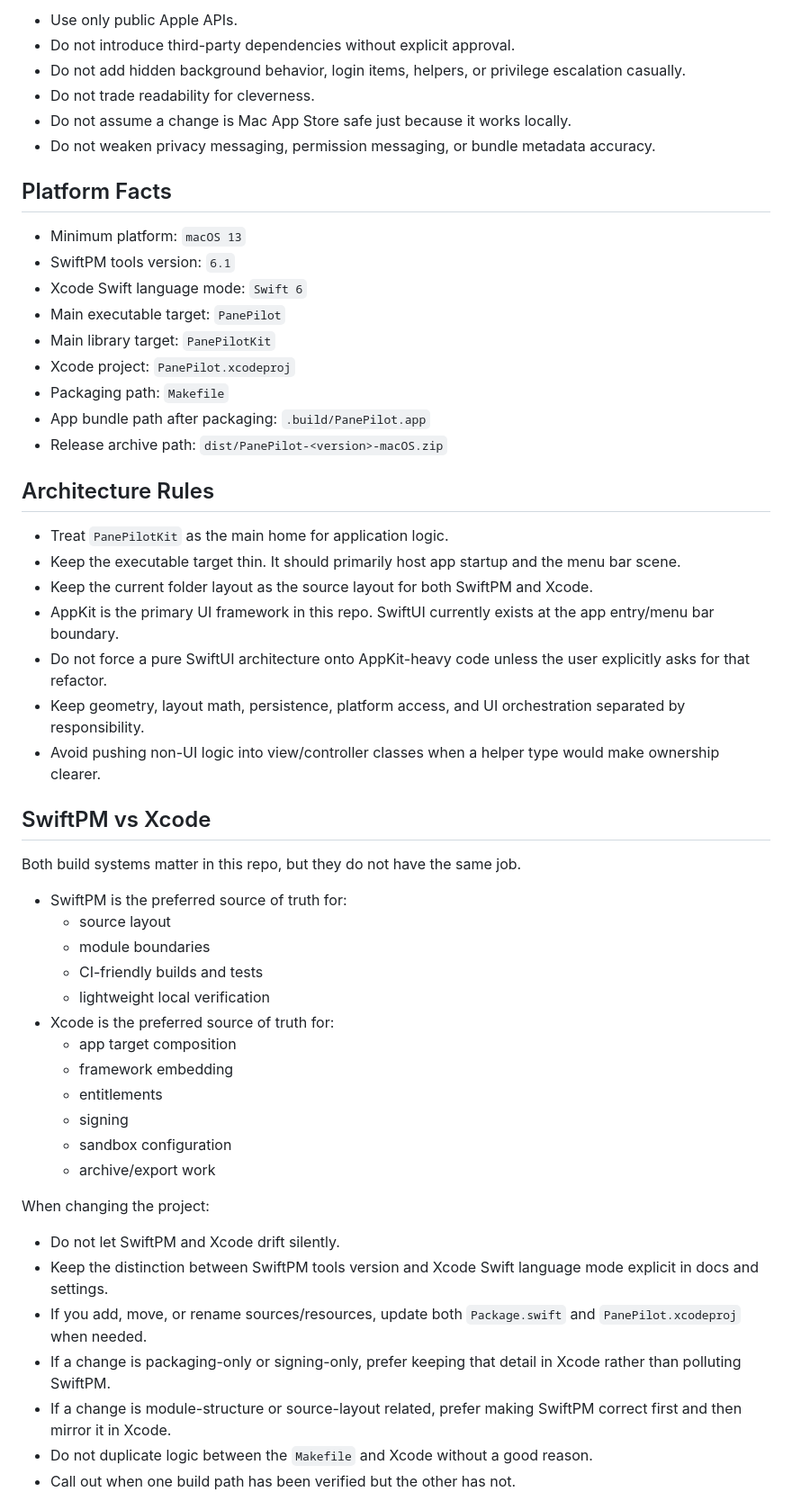
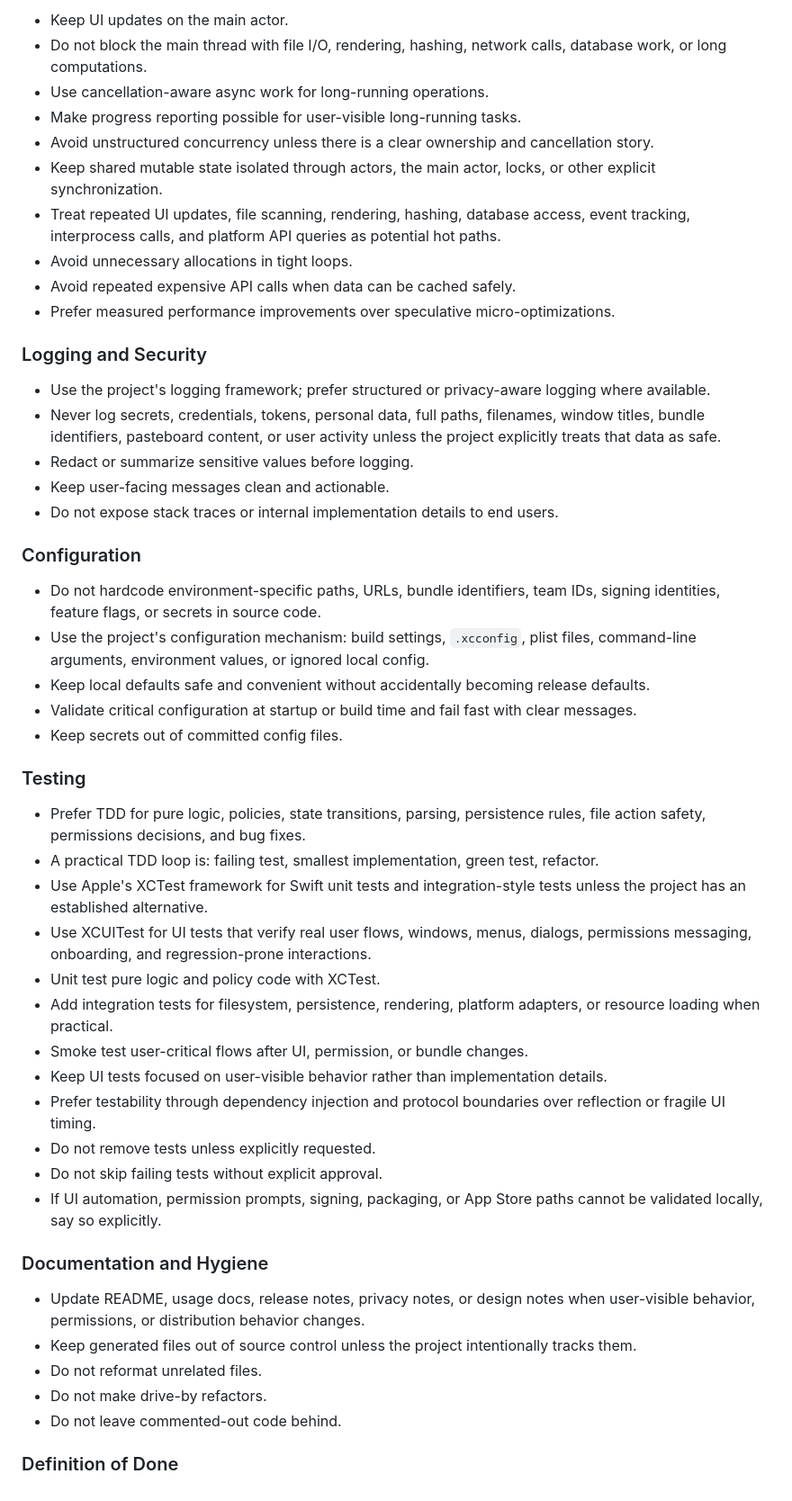
Before and after one commit to HansJoakimPersson/PanePilot, a Markdown page: AGENTS.md, the part around one of its changes. Shown at 90% size. GitHub-like rendering.

```diff
--- a/AGENTS.md
+++ b/AGENTS.md
@@ -41,57 +62,62 @@ When tradeoffs are unclear, prefer this order:
 
-- Use only public Apple APIs.
-- Do not introduce third-party dependencies without explicit approval.
-- Do not add hidden background behavior, login items, helpers, or privilege escalation casually.
-- Do not trade readability for cleverness.
-- Do not assume a change is Mac App Store safe just because it works locally.
-- Do not weaken privacy messaging, permission messaging, or bundle metadata accuracy.
+- Keep UI updates on the main actor.
+- Do not block the main thread with file I/O, rendering, hashing, network calls, database work, or long computations.
+- Use cancellation-aware async work for long-running operations.
+- Make progress reporting possible for user-visible long-running tasks.
+- Avoid unstructured concurrency unless there is a clear ownership and cancellation story.
+- Keep shared mutable state isolated through actors, the main actor, locks, or other explicit synchronization.
+- Treat repeated UI updates, file scanning, rendering, hashing, database access, event tracking, interprocess calls, and
+  platform API queries as potential hot paths.
+- Avoid unnecessary allocations in tight loops.
+- Avoid repeated expensive API calls when data can be cached safely.
+- Prefer measured performance improvements over speculative micro-optimizations.
 
-## Platform Facts
+### Logging and Security
 
-- Minimum platform: `macOS 13`
-- SwiftPM tools version: `6.1`
-- Xcode Swift language mode: `Swift 6`
-- Main executable target: `PanePilot`
-- Main library target: `PanePilotKit`
-- Xcode project: `PanePilot.xcodeproj`
-- Packaging path: `Makefile`
-- App bundle path after packaging: `.build/PanePilot.app`
-- Release archive path: `dist/PanePilot-<version>-macOS.zip`
+- Use the project's logging framework; prefer structured or privacy-aware logging where available.
+- Never log secrets, credentials, tokens, personal data, full paths, filenames, window titles, bundle identifiers,
+  pasteboard content, or user activity unless the project explicitly treats that data as safe.
+- Redact or summarize sensitive values before logging.
+- Keep user-facing messages clean and actionable.
+- Do not expose stack traces or internal implementation details to end users.
 
-## Architecture Rules
+### Configuration
 
-- Treat `PanePilotKit` as the main home for application logic.
-- Keep the executable target thin. It should primarily host app startup and the menu bar scene.
-- Keep the current folder layout as the source layout for both SwiftPM and Xcode.
-- AppKit is the primary UI framework in this repo. SwiftUI currently exists at the app entry/menu bar boundary.
-- Do not force a pure SwiftUI architecture onto AppKit-heavy code unless the user explicitly asks for that refactor.
-- Keep geometry, layout math, persistence, platform access, and UI orchestration separated by responsibility.
-- Avoid pushing non-UI logic into view/controller classes when a helper type would make ownership clearer.
+- Do not hardcode environment-specific paths, URLs, bundle identifiers, team IDs, signing identities, feature flags, or
+  secrets in source code.
+- Use the project's configuration mechanism: build settings, `.xcconfig`, plist files, command-line arguments,
+  environment values, or ignored local config.
+- Keep local defaults safe and convenient without accidentally becoming release defaults.
+- Validate critical configuration at startup or build time and fail fast with clear messages.
+- Keep secrets out of committed config files.
 
-## SwiftPM vs Xcode
+### Testing
 
-Both build systems matter in this repo, but they do not have the same job.
+- Prefer TDD for pure logic, policies, state transitions, parsing, persistence rules, file action safety, permissions
+  decisions, and bug fixes.
+- A practical TDD loop is: failing test, smallest implementation, green test, refactor.
+- Use Apple's XCTest framework for Swift unit tests and integration-style tests unless the project has an established
+  alternative.
+- Use XCUITest for UI tests that verify real user flows, windows, menus, dialogs, permissions messaging, onboarding, and
+  regression-prone interactions.
+- Unit test pure logic and policy code with XCTest.
+- Add integration tests for filesystem, persistence, rendering, platform adapters, or resource loading when practical.
+- Smoke test user-critical flows after UI, permission, or bundle changes.
+- Keep UI tests focused on user-visible behavior rather than implementation details.
+- Prefer testability through dependency injection and protocol boundaries over reflection or fragile UI timing.
+- Do not remove tests unless explicitly requested.
+- Do not skip failing tests without explicit approval.
+- If UI automation, permission prompts, signing, packaging, or App Store paths cannot be validated locally, say so
+  explicitly.
 
-- SwiftPM is the preferred source of truth for:
-  - source layout
-  - module boundaries
-  - CI-friendly builds and tests
-  - lightweight local verification
-- Xcode is the preferred source of truth for:
-  - app target composition
-  - framework embedding
-  - entitlements
-  - signing
-  - sandbox configuration
-  - archive/export work
+### Documentation and Hygiene
 
-When changing the project:
+- Update README, usage docs, release notes, privacy notes, or design notes when user-visible behavior, permissions, or
+  distribution behavior changes.
+- Keep generated files out of source control unless the project intentionally tracks them.
+- Do not reformat unrelated files.
+- Do not make drive-by refactors.
+- Do not leave commented-out code behind.
 
-- Do not let SwiftPM and Xcode drift silently.
-- Keep the distinction between SwiftPM tools version and Xcode Swift language mode explicit in docs and settings.
-- If you add, move, or rename sources/resources, update both `Package.swift` and `PanePilot.xcodeproj` when needed.
-- If a change is packaging-only or signing-only, prefer keeping that detail in Xcode rather than polluting SwiftPM.
-- If a change is module-structure or source-layout related, prefer making SwiftPM correct first and then mirror it in Xcode.
-- Do not duplicate logic between the `Makefile` and Xcode without a good reason.
-- Call out when one build path has been verified but the other has not.
+### Definition of Done
 
```
Also changed, not shown: other parts of AGENTS.md (+181 -224 lines), ARCHITECTURE.md (added, +212 -0 lines).
